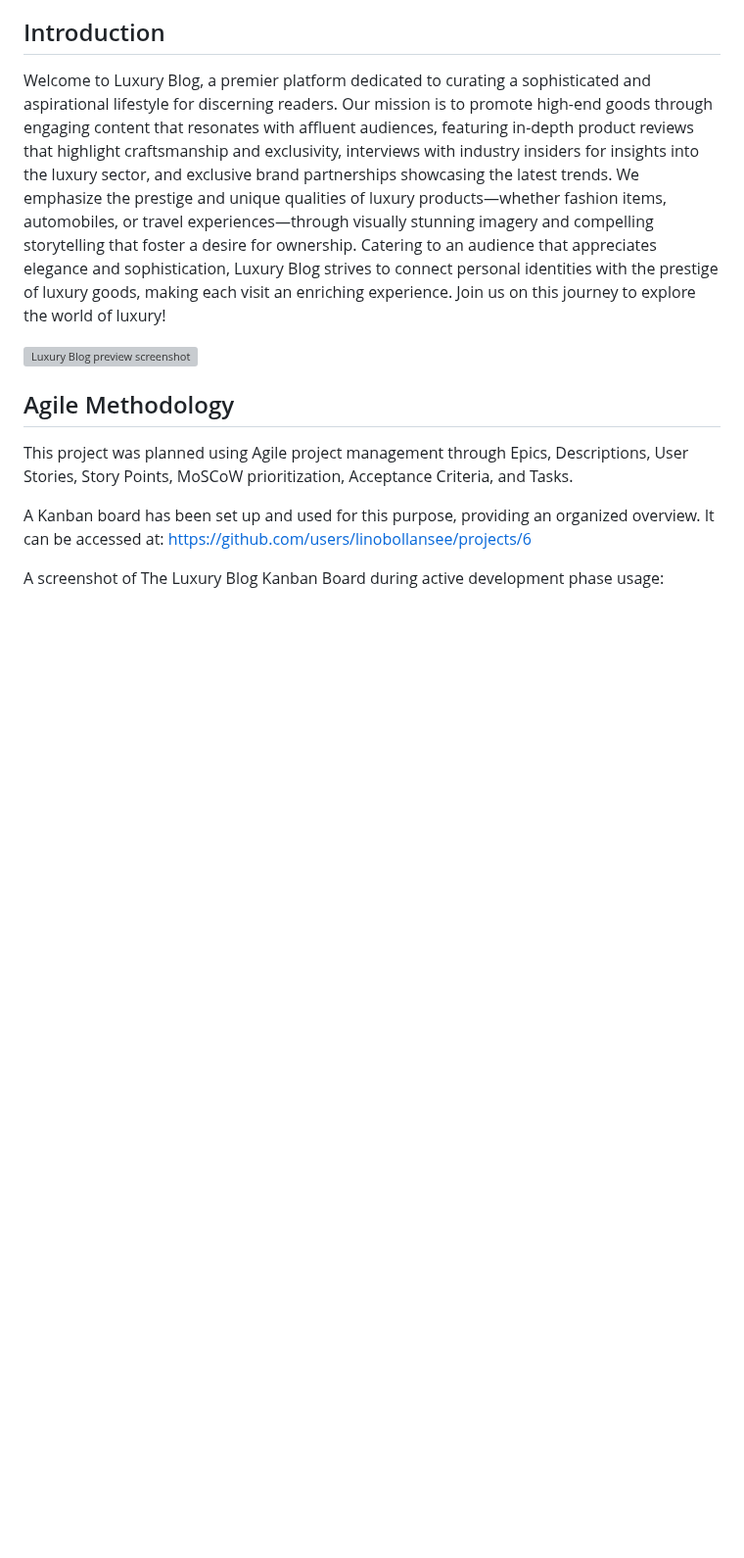
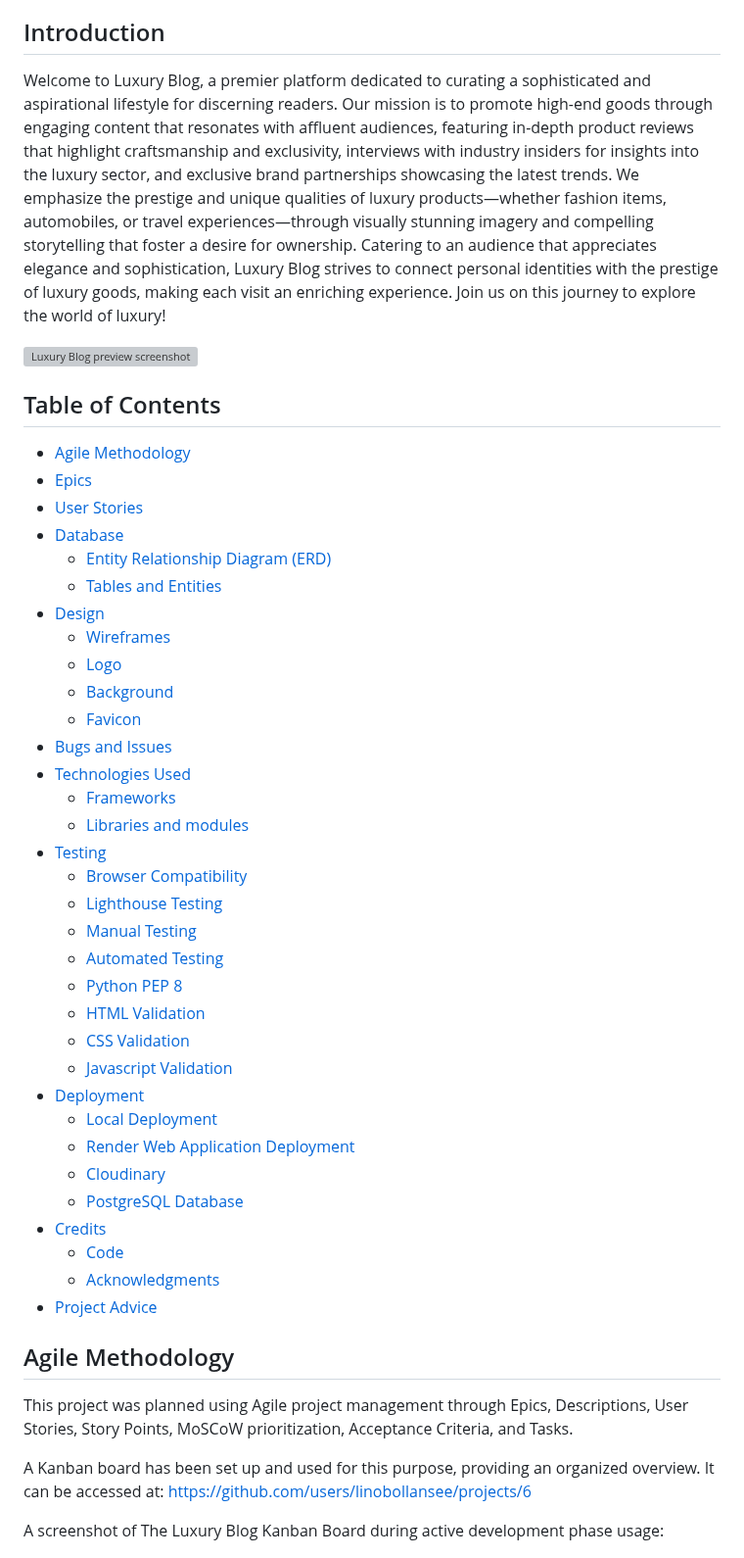
Before and after one commit to linobollansee/the-luxury-blog, a Markdown page: README.md, the part around one of its changes. Shown at 98% size. Rendered like a GitHub page; blank space fills up the shorter version; grey boxes are pictures that could not be loaded.

Commit message:
Readme TOC

```diff
--- a/README.md
+++ b/README.md
@@ -12,6 +12,41 @@ Important: Please note that Render.com has a feature that automatically pauses s
 Welcome to Luxury Blog, a premier platform dedicated to curating a sophisticated and aspirational lifestyle for discerning readers. Our mission is to promote high-end goods through engaging content that resonates with affluent audiences, featuring in-depth product reviews that highlight craftsmanship and exclusivity, interviews with industry insiders for insights into the luxury sector, and exclusive brand partnerships showcasing the latest trends. We emphasize the prestige and unique qualities of luxury products—whether fashion items, automobiles, or travel experiences—through visually stunning imagery and compelling storytelling that foster a desire for ownership. Catering to an audience that appreciates elegance and sophistication, Luxury Blog strives to connect personal identities with the prestige of luxury goods, making each visit an enriching experience. Join us on this journey to explore the world of luxury!
 
 ![Luxury Blog preview screenshot](readme/images/luxury-blog-preview.png)
+
+## Table of Contents
+- [Agile Methodology](#agile-methodology)
+- [Epics](#epics)
+- [User Stories](#user-stories)
+- [Database](#database)
+  - [Entity Relationship Diagram (ERD)](#entity-relationship-diagram-erd)
+  - [Tables and Entities](#tables-and-entities)
+- [Design](#design)
+  - [Wireframes](#wireframes)
+  - [Logo](#logo)
+  - [Background](#background)
+  - [Favicon](#favicon)
+- [Bugs and Issues](#bugs-and-issues)
+- [Technologies Used](#technologies-used)
+  - [Frameworks](#frameworks)
+  - [Libraries and modules](#libraries-and-modules)
+- [Testing](#testing)
+  - [Browser Compatibility](#browser-compatibility)
+  - [Lighthouse Testing](#lighthouse-testing)
+  - [Manual Testing](#manual-testing)
+  - [Automated Testing](#automated-testing)
+  - [Python PEP 8](#python-pep-8)
+  - [HTML Validation](#html-validation)
+  - [CSS Validation](#css-validation)
+  - [Javascript Validation](#javascript-validation)
+- [Deployment](#deployment)
+  - [Local Deployment](#local-deployment)
+  - [Render Web Application Deployment](#render-web-application-deployment)
+  - [Cloudinary](#cloudinary)
+  - [PostgreSQL Database](#postgresql-database)
+- [Credits](#credits)
+  - [Code](#code)
+  - [Acknowledgments](#acknowledgments)
+- [Project Advice](#project-advice)
 
 ## Agile Methodology
 
```
Also changed, not shown: other parts of README.md (+1 -1 lines).
